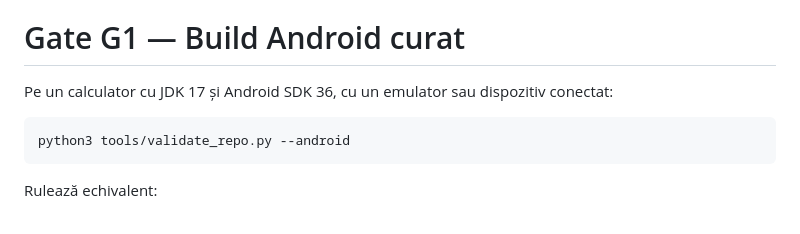
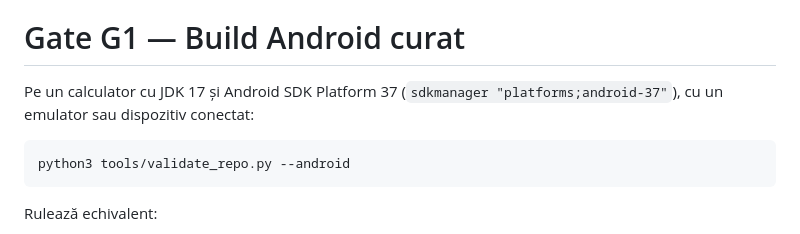
Before and after one commit to anervalens-netizen/Menene, a Markdown page: docs/VALIDATION_PLAN.md, the part around the change. Drawn GitHub-style.

````diff
--- a/docs/VALIDATION_PLAN.md
+++ b/docs/VALIDATION_PLAN.md
@@ -33,7 +33,7 @@ python3 tools/validate_repo.py
 
 # Gate G1 — Build Android curat
 
-Pe un calculator cu JDK 17 și Android SDK 36, cu un emulator sau dispozitiv conectat:
+Pe un calculator cu JDK 17 și Android SDK Platform 37 (`sdkmanager "platforms;android-37"`), cu un emulator sau dispozitiv conectat:
 
 ```bash
 python3 tools/validate_repo.py --android
````
Also changed, not shown: README.md (+1 -1 lines).
